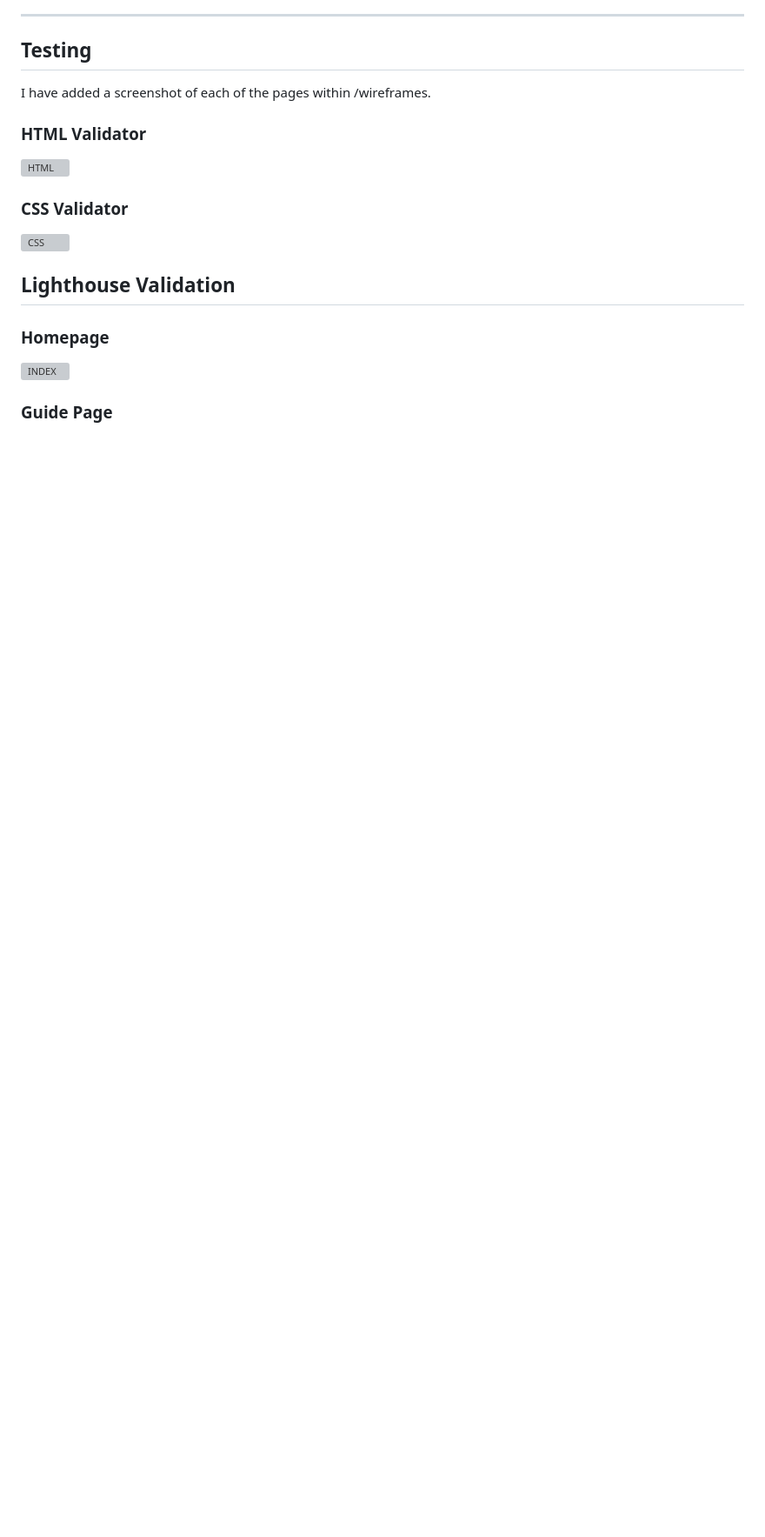
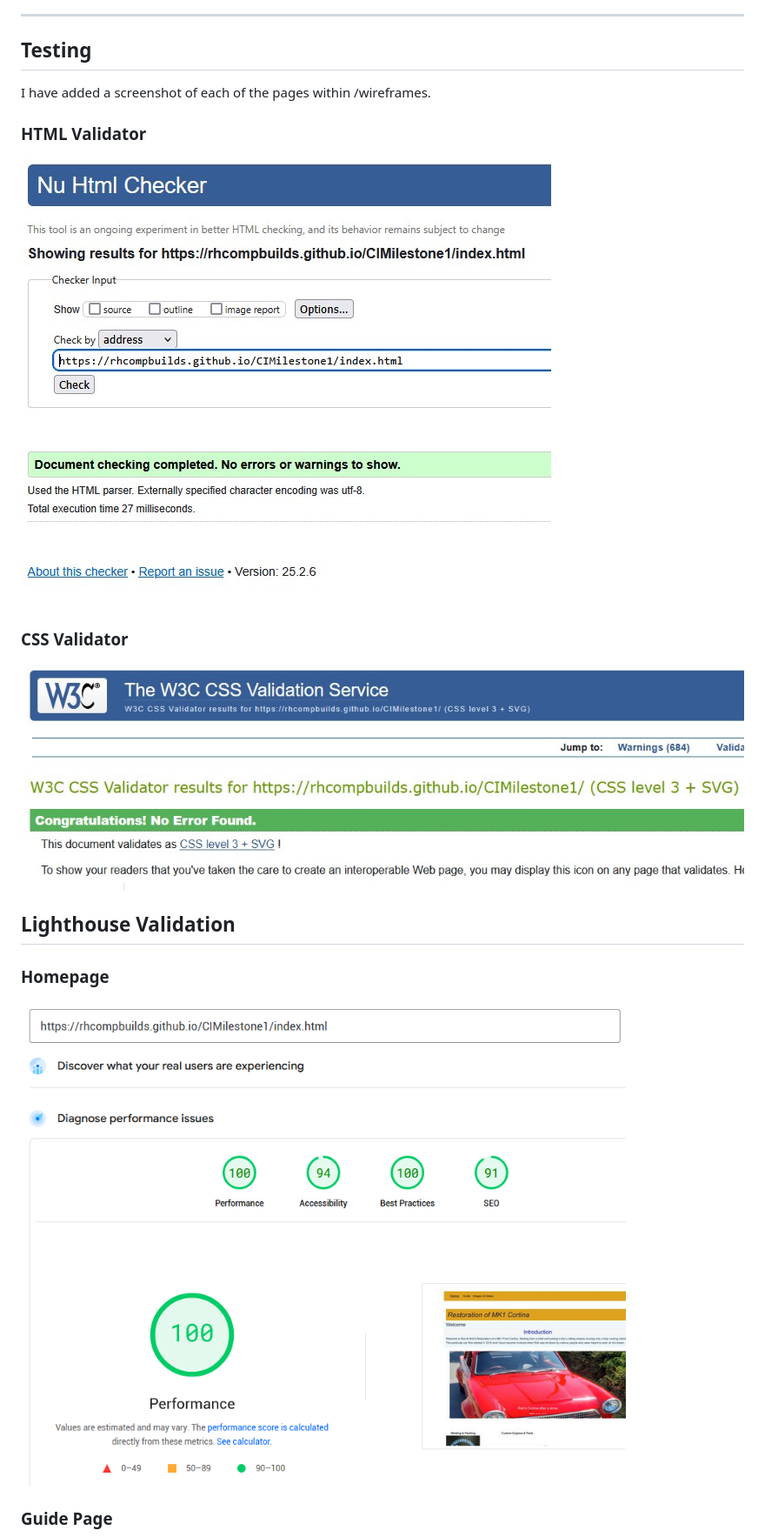
Before and after one commit to rhcompbuilds/CIMilestone1, a Markdown page: README.md, the part around the change printed below. Shown: that part at 87% size. Drawn GitHub-style; blank space fills up the shorter version; grey boxes are pictures that could not be loaded.

```diff
--- a/README.md
+++ b/README.md
@@ -68,14 +68,14 @@ images/ - Folder containing all media related files used on the site:
 ## Testing
 I have added a screenshot of each of the pages within /wireframes.
 ### HTML Validator
-![HTML](wireframes/index.html_validator_screenshot.jpg "HTML Validator Test")
+![HTML](assets/wireframes/index.html_validator_screenshot.jpg "HTML Validator Test")
 
 ### CSS Validator
-![CSS](wireframes/css_validator.jpg "CSS Validator Test")
+![CSS](assets/wireframes/css_validator.jpg "CSS Validator Test")
 
 ## Lighthouse Validation
 
 ### Homepage
-![INDEX](wireframes/index_lighthouse.png "Index / Homepage")
+![INDEX](assets/wireframes/index_lighthouse.png "Index / Homepage")
 
 ### Guide Page
```
Also changed, not shown: other parts of README.md (+3 -3 lines).
